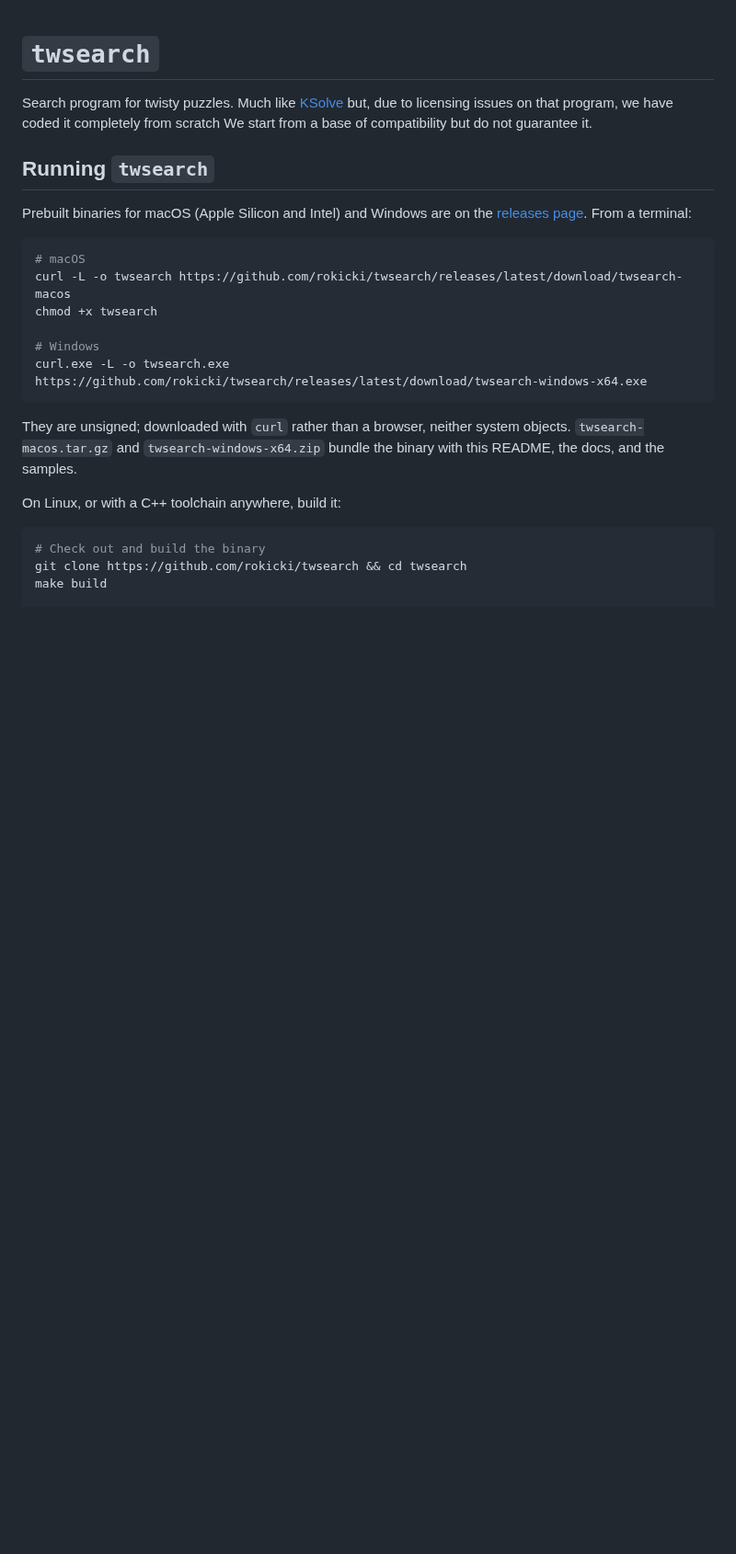
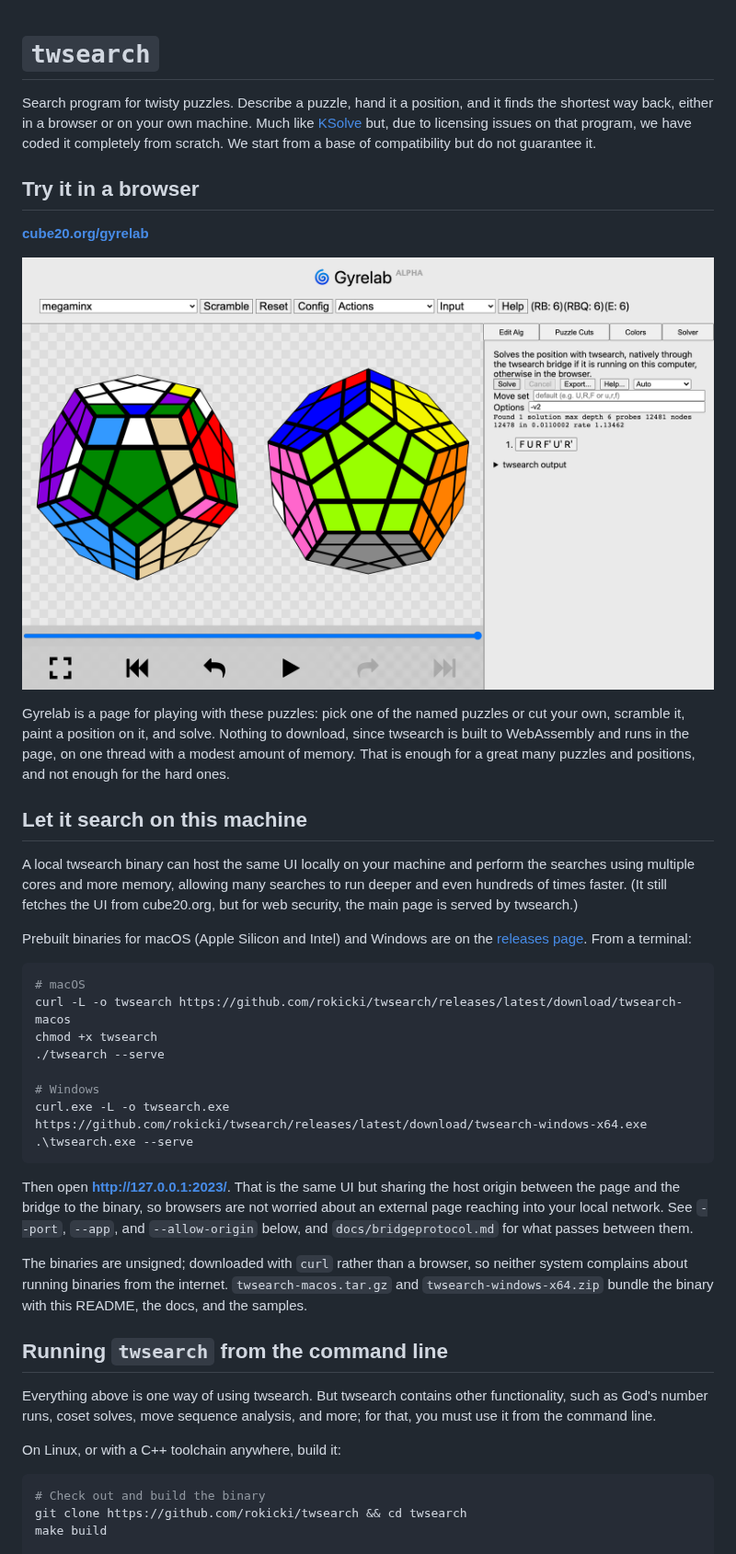
Before and after one commit to rokicki/twsearch, a Markdown page: README.md, the part around the change. Shown at 92% size. Drawn GitHub-style; pictures changed too: images/gyrelab.png (added); blank space fills up the shorter version.

Commit message:
README: lead with the puzzle you can try, not the binary
Someone arriving now wants to see a puzzle solved, and the README opened
with what twsearch is like and how to build it; Gyrelab appeared once, in
the middle of the --serve option entry, where nobody would find it.  It now
opens with the page, a screenshot of a megaminx solved in a browser, and the
link; then the download, which is the same page again with every core and
more memory behind it; then the command line, for the searches a page has no
business driving.

The screenshot goes in images/, which the release bundles now carry, so the
link resolves in the tarball as well as on GitHub.

Co-Authored-By: Claude Opus 5 (1M context) <noreply@anthropic.com>

````diff
--- a/README.md
+++ b/README.md
@@ -1,26 +1,62 @@
 # `twsearch`
 
-Search program for twisty puzzles. Much like [KSolve](https://github.com/cubing/ksolve) but, due to licensing issues on that program, we have coded it completely from scratch  We start from a
-base of compatibility but do not guarantee it.
+Search program for twisty puzzles.  Describe a puzzle, hand it a position,
+and it finds the shortest way back, either in a browser or on your own
+machine.  Much like [KSolve](https://github.com/cubing/ksolve) but, due to
+licensing issues on that program, we have coded it completely from scratch.
+We start from a base of compatibility but do not guarantee it.
 
-## Running `twsearch`
+## Try it in a browser
 
-Prebuilt binaries for macOS (Apple Silicon and Intel) and Windows are
-on the [releases page](https://github.com/rokicki/twsearch/releases/latest).
-From a terminal:
+**[cube20.org/gyrelab](https://cube20.org/gyrelab/)**
+
+[![Gyrelab solving a megaminx](images/gyrelab.png)](https://cube20.org/gyrelab/)
+
+Gyrelab is a page for playing with these puzzles: pick one of the named
+puzzles or cut your own, scramble it, paint a position on it, and solve.
+Nothing to download, since twsearch is built to WebAssembly and runs in the
+page, on one thread with a modest amount of memory.  That is enough for a
+great many puzzles and positions, and not enough for the hard ones.
+
+## Let it search on this machine
+
+A local twsearch binary can host the same UI locally on your machine and
+perform the searches using multiple cores and more memory, allowing many
+searches to run deeper and even hundreds of times faster.  (It still fetches
+the UI from cube20.org, but for web security, the main page is served by
+twsearch.)
+
+Prebuilt binaries for macOS (Apple Silicon and Intel) and Windows are on the
+[releases page](https://github.com/rokicki/twsearch/releases/latest).  From a
+terminal:
 
 ```shell
 # macOS
 curl -L -o twsearch https://github.com/rokicki/twsearch/releases/latest/download/twsearch-macos
 chmod +x twsearch
+./twsearch --serve
 
 # Windows
 curl.exe -L -o twsearch.exe https://github.com/rokicki/twsearch/releases/latest/download/twsearch-windows-x64.exe
+.\twsearch.exe --serve
 ```
 
-They are unsigned; downloaded with `curl` rather than a browser, neither
-system objects.  `twsearch-macos.tar.gz` and `twsearch-windows-x64.zip`
-bundle the binary with this README, the docs, and the samples.
+Then open **http://127.0.0.1:2023/**.  That is the same UI but sharing the
+host origin between the page and the bridge to the binary, so browsers are
+not worried about an external page reaching into your local network.  See
+`--port`, `--app`, and `--allow-origin` below, and `docs/bridgeprotocol.md`
+for what passes between them.
+
+The binaries are unsigned; downloaded with `curl` rather than a browser, so
+neither system complains about running binaries from the internet.
+`twsearch-macos.tar.gz` and `twsearch-windows-x64.zip` bundle the binary with
+this README, the docs, and the samples.
+
+## Running `twsearch` from the command line
+
+Everything above is one way of using twsearch.  But twsearch contains other
+functionality, such as God's number runs, coset solves, move sequence
+analysis, and more; for that, you must use it from the command line.
 
 On Linux, or with a C++ toolchain anywhere, build it:
 
````
Also changed, not shown: 1 other file.
